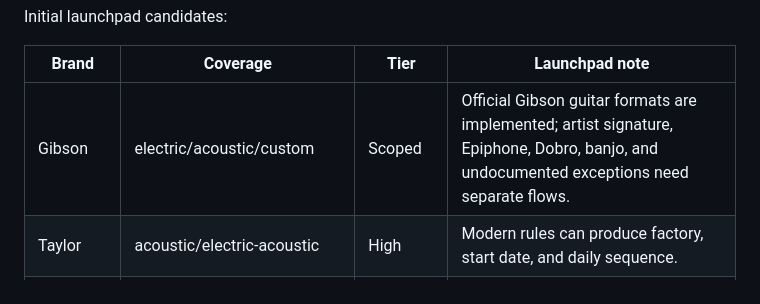
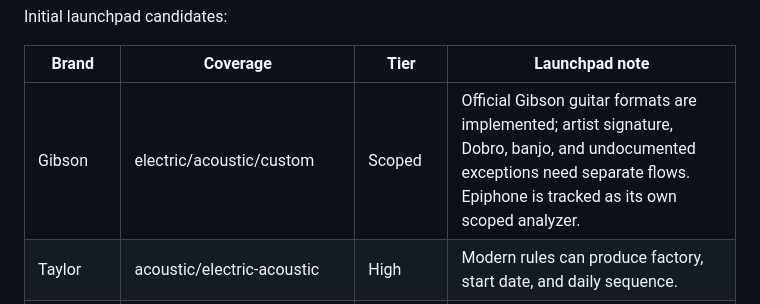
Before and after one commit to fugamante/amg-decoder, a Markdown page: serial-analyzer-roadmap.md, the part around the change. Drawn GitHub-style.

```diff
--- a/serial-analyzer-roadmap.md
+++ b/serial-analyzer-roadmap.md
@@ -36,7 +36,7 @@ Initial launchpad candidates:
 
 | Brand | Coverage | Tier | Launchpad note |
 | --- | --- | --- | --- |
-| Gibson | electric/acoustic/custom | Scoped | Official Gibson guitar formats are implemented; artist signature, Epiphone, Dobro, banjo, and undocumented exceptions need separate flows. |
+| Gibson | electric/acoustic/custom | Scoped | Official Gibson guitar formats are implemented; artist signature, Dobro, banjo, and undocumented exceptions need separate flows. Epiphone is tracked as its own scoped analyzer. |
 | Taylor | acoustic/electric-acoustic | High | Modern rules can produce factory, start date, and daily sequence. |
 | Martin | acoustic/ukulele | High | Serial maps cleanly to production year by range. |
 | PRS | electric/acoustic/bass | High | Official prefix/range rules, with some decade ambiguity on early prefixes. |
```
Also changed, not shown: brand-research-slice-001.md (+2 -2 lines), docs/apple-platform-readiness.md (+1 -1 lines).
